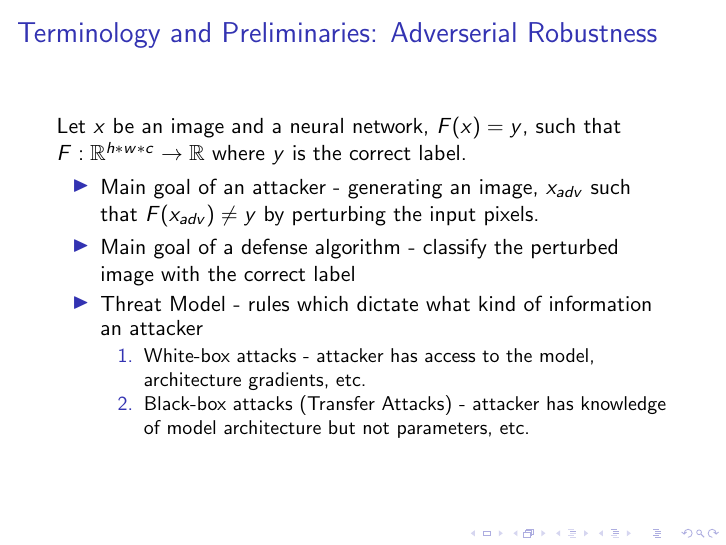
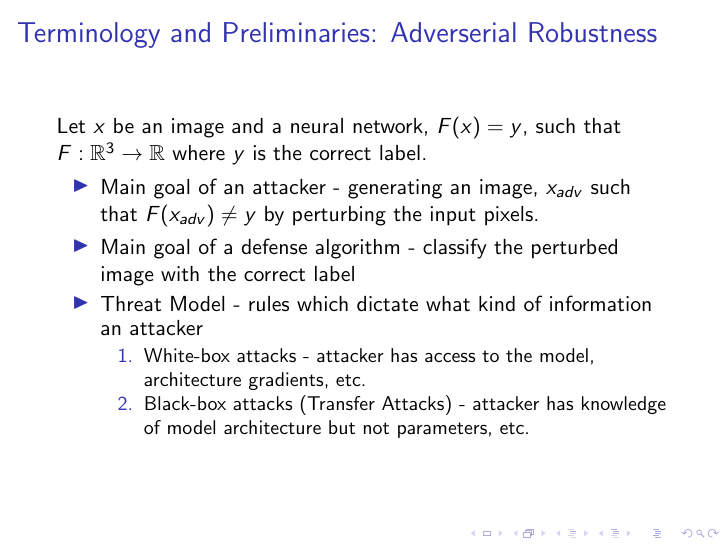
Before and after one commit to rraju1/affliates, LaTeX slides (affliates.tex): page 14 of 38. Compiled offline with pdfLaTeX; a LaTeX package or settings file that is missing is left out.

Commit message:
minor error

```diff
--- a/affliates.tex
+++ b/affliates.tex
@@ -55,7 +55,7 @@
 \section{Background}
 
 \begin{frame}{Terminology and Preliminaries: Adverserial Robustness}
-	Let $x$ be an image and a neural network, $F(x) = y$, such that $F: \mathbb{R}^{h*w*c}\rightarrow \mathbb{R}$ where $y$ is the correct label.
+	Let $x$ be an image and a neural network, $F(x) = y$, such that $F: \mathbb{R}^{3}\rightarrow \mathbb{R}$ where $y$ is the correct label.
 	\begin{itemize}
 		\item Main goal of an attacker - generating an image, $x_{adv}$ such that $F(x_{adv}) \neq y$ by perturbing the input pixels.
 		\pause
```
Also changed, not shown: affliates.pdf, 3 other files.
